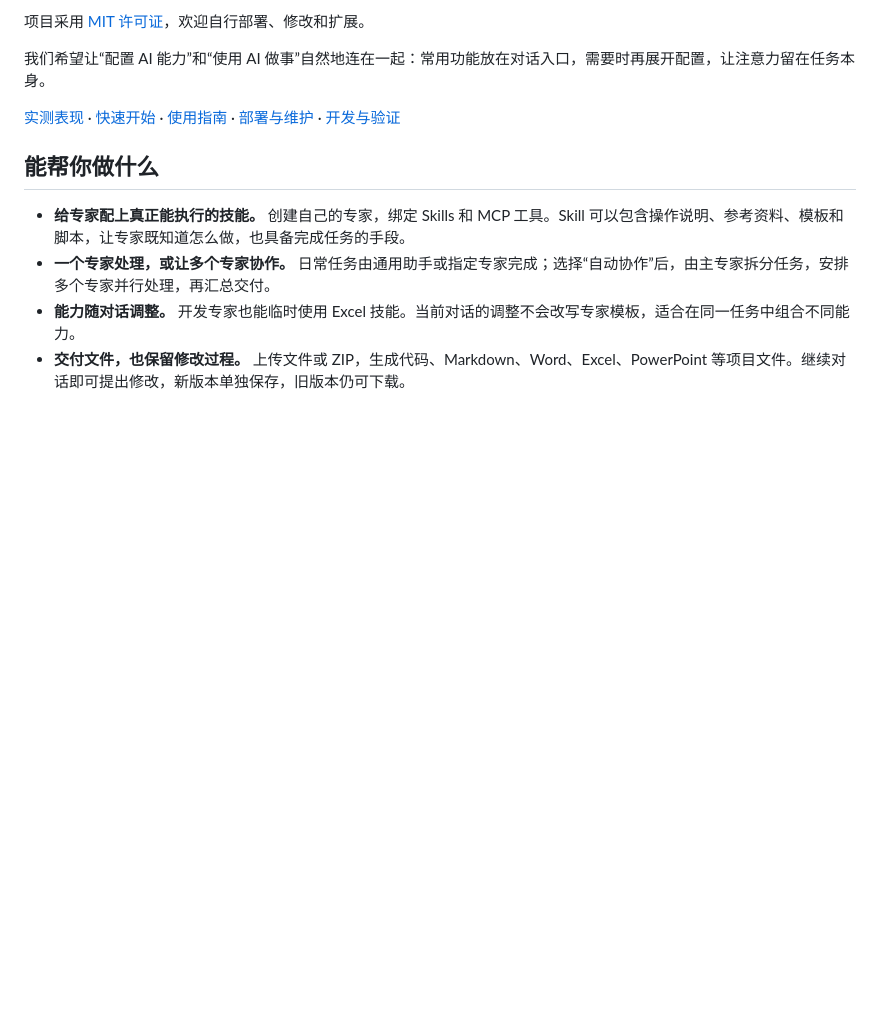
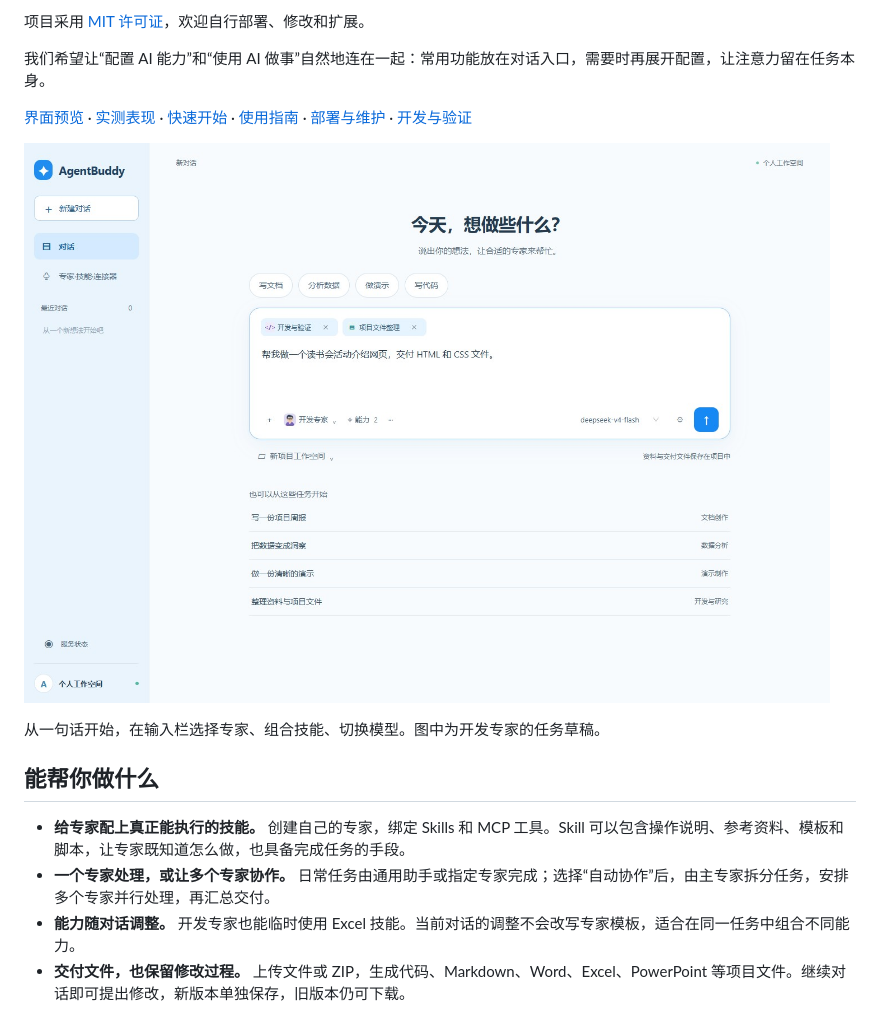
Before and after one commit to 6lcx/agentbuddy, a Markdown page: README.md, the part around one of its changes. GitHub-like rendering; pictures changed too: docs/screenshots/chat.jpg (added); blank space fills up the shorter version.

```diff
--- a/README.md
+++ b/README.md
@@ -12,7 +12,11 @@ AgentBuddy 是一个面向个人和小团队的 Web 多智能体工作台。你
 
 我们希望让“配置 AI 能力”和“使用 AI 做事”自然地连在一起：常用功能放在对话入口，需要时再展开配置，让注意力留在任务本身。
 
-[实测表现](#实测表现) · [快速开始](#快速开始) · [使用指南](#使用指南) · [部署与维护](#部署与维护) · [开发与验证](#开发与验证)
+[界面预览](#界面预览) · [实测表现](#实测表现) · [快速开始](#快速开始) · [使用指南](#使用指南) · [部署与维护](#部署与维护) · [开发与验证](#开发与验证)
+
+![AgentBuddy 对话工作台：在输入栏选择专家、技能和模型](docs/screenshots/chat.jpg)
+
+从一句话开始，在输入栏选择专家、组合技能、切换模型。图中为开发专家的任务草稿。
 
 ## 能帮你做什么
 
```
Also changed, not shown: other parts of README.md (+20 -0 lines), docs/publication.md (+1 -1 lines), docs/releases/v0.1.0.md (+12 -0 lines), docs/screenshots/README.md (added, +10 -0 lines), docs/screenshots/expert-detail.jpg (added), docs/screenshots/experts.jpg (added), docs/screenshots/skills.jpg (added).
